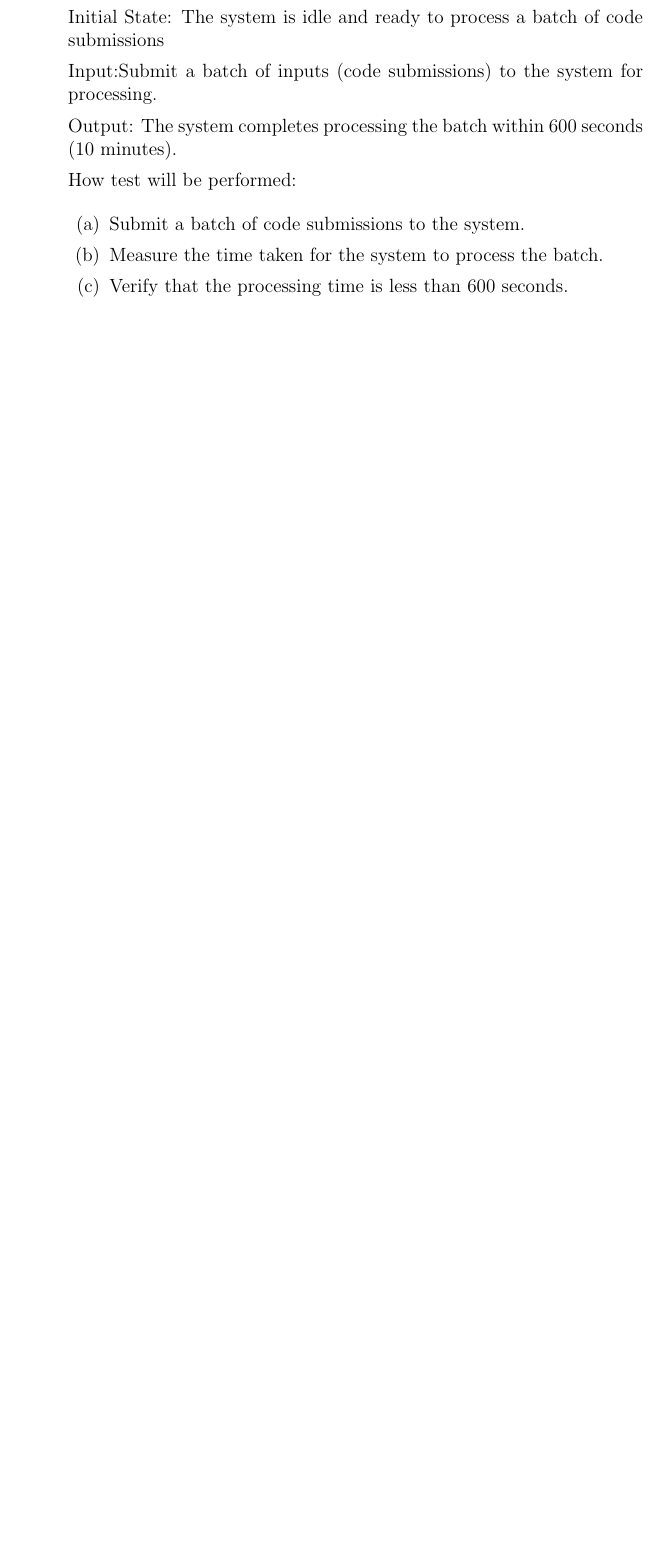
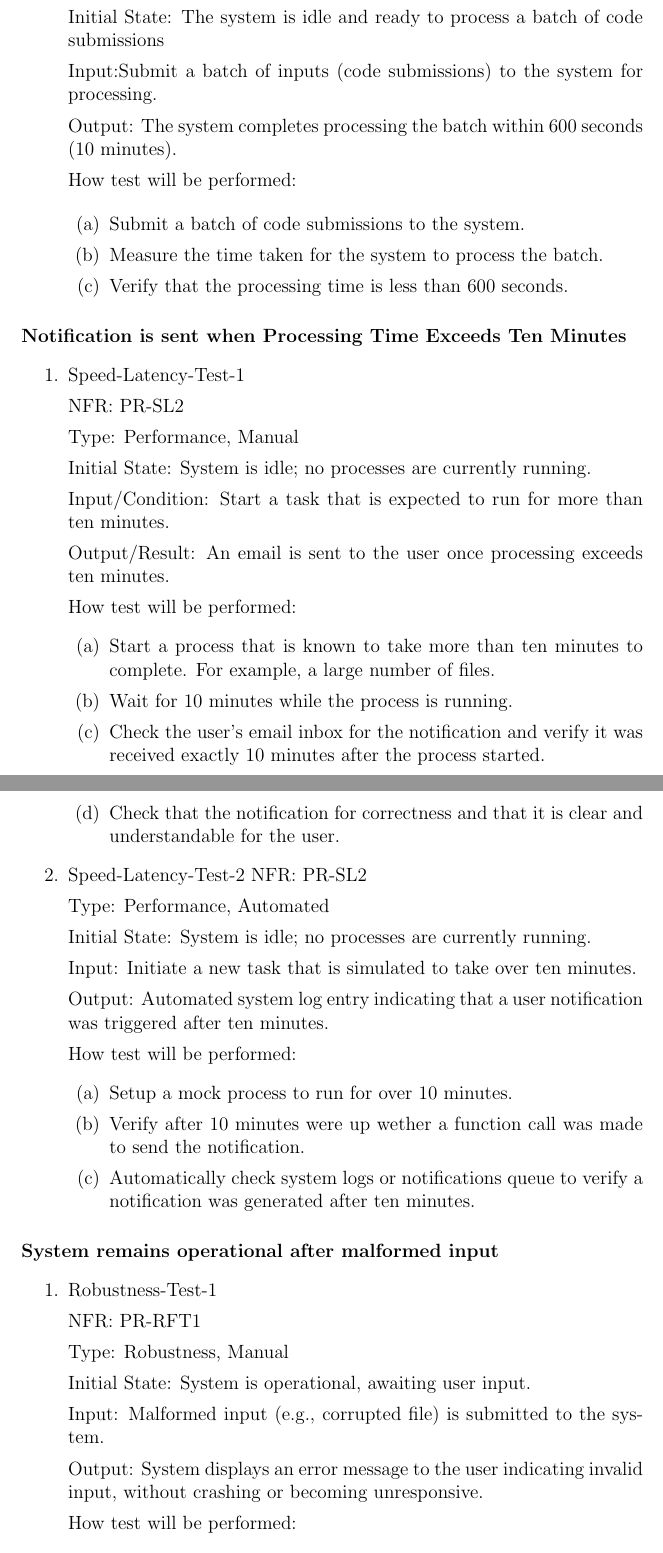
Before and after one commit to lilweege/SyntaxSentinels, a LaTeX document (docs/VnVPlan/VnVPlan.tex): part of page 19 of 25 before the commit and two parts of pages 19 and 20 of 28 after it, the two joined at a grey line, cut so that both start at the same text, the shorter picture padded with empty space. Compiled offline with pdfLaTeX.

Commit message:
feat: Added more tests

```diff
--- a/docs/VnVPlan/VnVPlan.tex
+++ b/docs/VnVPlan/VnVPlan.tex
@@ -578,3 +578,60 @@ be involved? Be specific.}
   \end{enumerate}
 \end{enumerate}
 
+\paragraph{Notification is sent when Processing Time Exceeds Ten Minutes}
+\begin{enumerate}
+  \item{Speed-Latency-Test-1}
+
+  NFR: PR-SL2
+
+  Type: Performance, Manual
+
+  Initial State: System is idle; no processes are currently running.
+
+  Input/Condition: Start a task that is expected to run for more than ten minutes.
+
+  Output/Result: An email is sent to the user once processing exceeds ten minutes.
+
+  How test will be performed:
+  \begin{enumerate}
+    \item Start a process that is known to take more than ten minutes to complete. For example, a large number of files.
+    \item Wait for 10 minutes while the process is running.
+    \item Check the user's email inbox for the notification and verify it was received exactly 10 minutes after the process started.
+    \item Check that the notification for correctness and that it is clear and understandable for the user.
+  \end{enumerate}
+
+  \item{Speed-Latency-Test-2}
+  NFR: PR-SL2
+
+  Type: Performance, Automated
+
+  Initial State: System is idle; no processes are currently running.
+
+  Input: Initiate a new task that is simulated to take over ten minutes.
+
+  Output: Automated system log entry indicating that a user notification was triggered after ten minutes.
+
+  How test will be performed:
+  \begin{enumerate}
+    \item {Setup a mock process to run for over 10 minutes.}
+    \item {Verify after 10 minutes were up wether a function call was made to send the notification.}
+    \item {Automatically check system logs or notifications queue to verify a notification was generated after ten minutes.}
+  \end{enumerate}
+\end{enumerate}
+
+\paragraph{System remains operational after malformed input}
+\begin{enumerate}
+  \item{Robustness-Test-1}
+
+  NFR: PR-RFT1
+
+  Type: Robustness, Manual
+
+  Initial State: System is operational, awaiting user input.
+
+  Input:  Malformed input (e.g., corrupted file) is submitted to the system.
+
+  Output: System displays an error message to the user indicating invalid input, without crashing or becoming unresponsive.
+
+  How test will be performed:
+  \begin{enumerate}
```
Also changed, not shown: docs/VnVPlan/VnVPlan.pdf, docs/VnVPlan/VnVPlan.tex (72 more changed lines).
